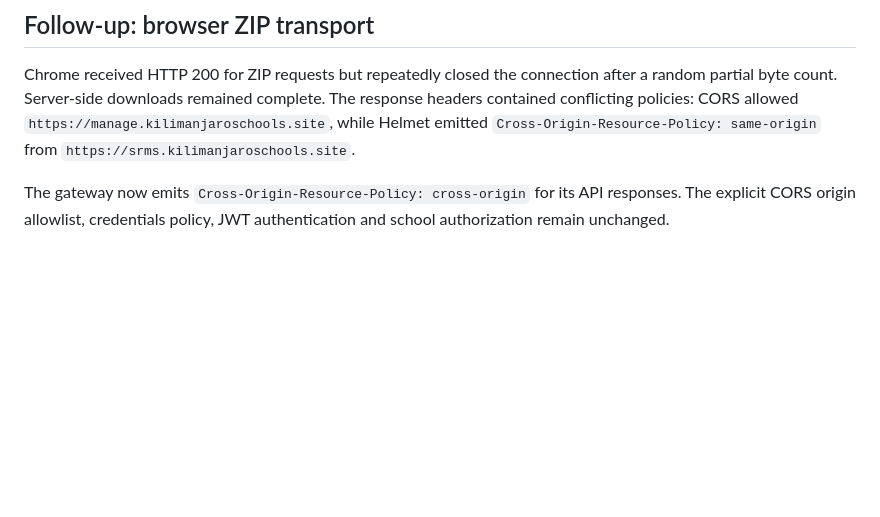
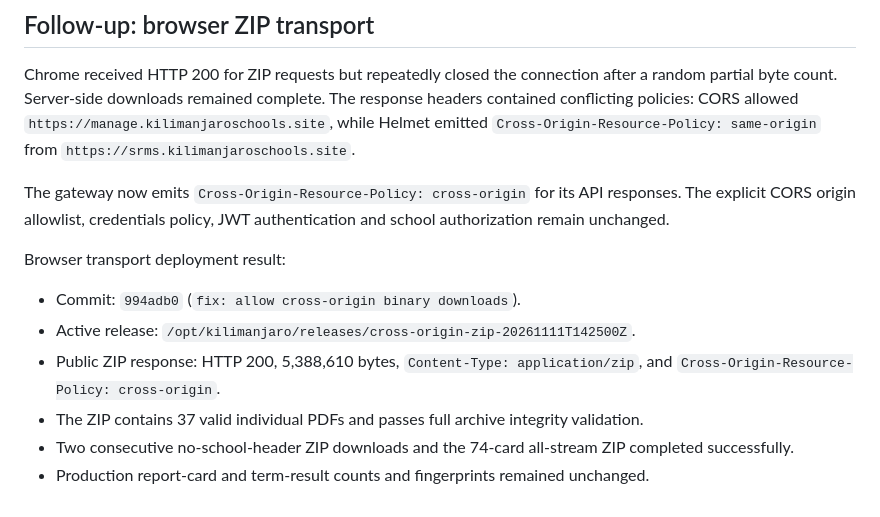
Before and after one commit to MathiasAthanas/kilimanjaro, a Markdown page: DEPLOYMENT_REPORT_2026-11-11_BULK_REPORT_DOWNLOADS.md, the part around the change. GitHub-like rendering; blank space fills up the shorter version.

Commit message:
docs: record browser ZIP transport fix

```diff
--- a/DEPLOYMENT_REPORT_2026-11-11_BULK_REPORT_DOWNLOADS.md
+++ b/DEPLOYMENT_REPORT_2026-11-11_BULK_REPORT_DOWNLOADS.md
@@ -78,3 +78,12 @@ Follow-up production result:
 Chrome received HTTP 200 for ZIP requests but repeatedly closed the connection after a random partial byte count. Server-side downloads remained complete. The response headers contained conflicting policies: CORS allowed `https://manage.kilimanjaroschools.site`, while Helmet emitted `Cross-Origin-Resource-Policy: same-origin` from `https://srms.kilimanjaroschools.site`.
 
 The gateway now emits `Cross-Origin-Resource-Policy: cross-origin` for its API responses. The explicit CORS origin allowlist, credentials policy, JWT authentication and school authorization remain unchanged.
+
+Browser transport deployment result:
+
+- Commit: `994adb0` (`fix: allow cross-origin binary downloads`).
+- Active release: `/opt/kilimanjaro/releases/cross-origin-zip-20261111T142500Z`.
+- Public ZIP response: HTTP 200, 5,388,610 bytes, `Content-Type: application/zip`, and `Cross-Origin-Resource-Policy: cross-origin`.
+- The ZIP contains 37 valid individual PDFs and passes full archive integrity validation.
+- Two consecutive no-school-header ZIP downloads and the 74-card all-stream ZIP completed successfully.
+- Production report-card and term-result counts and fingerprints remained unchanged.
```
